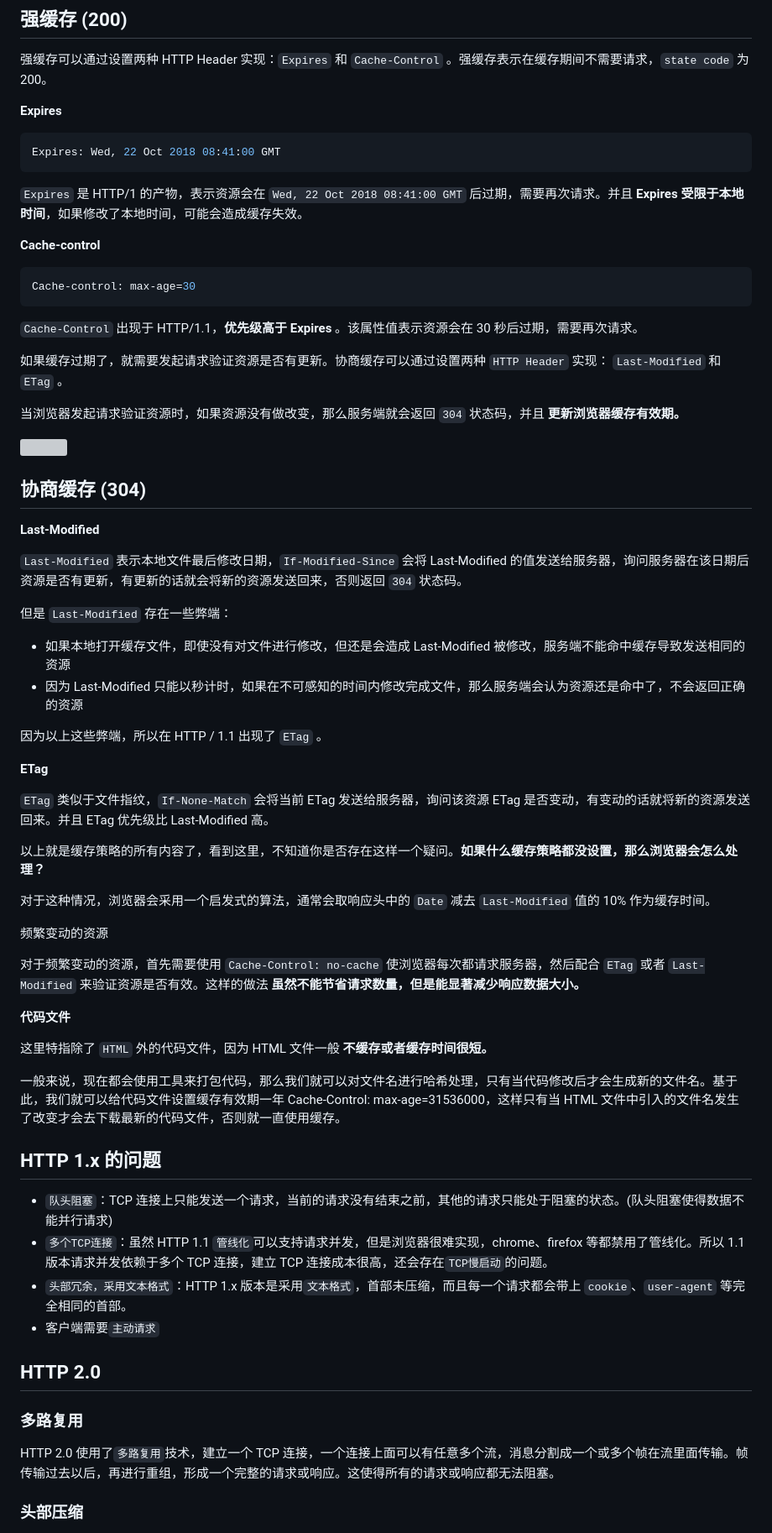
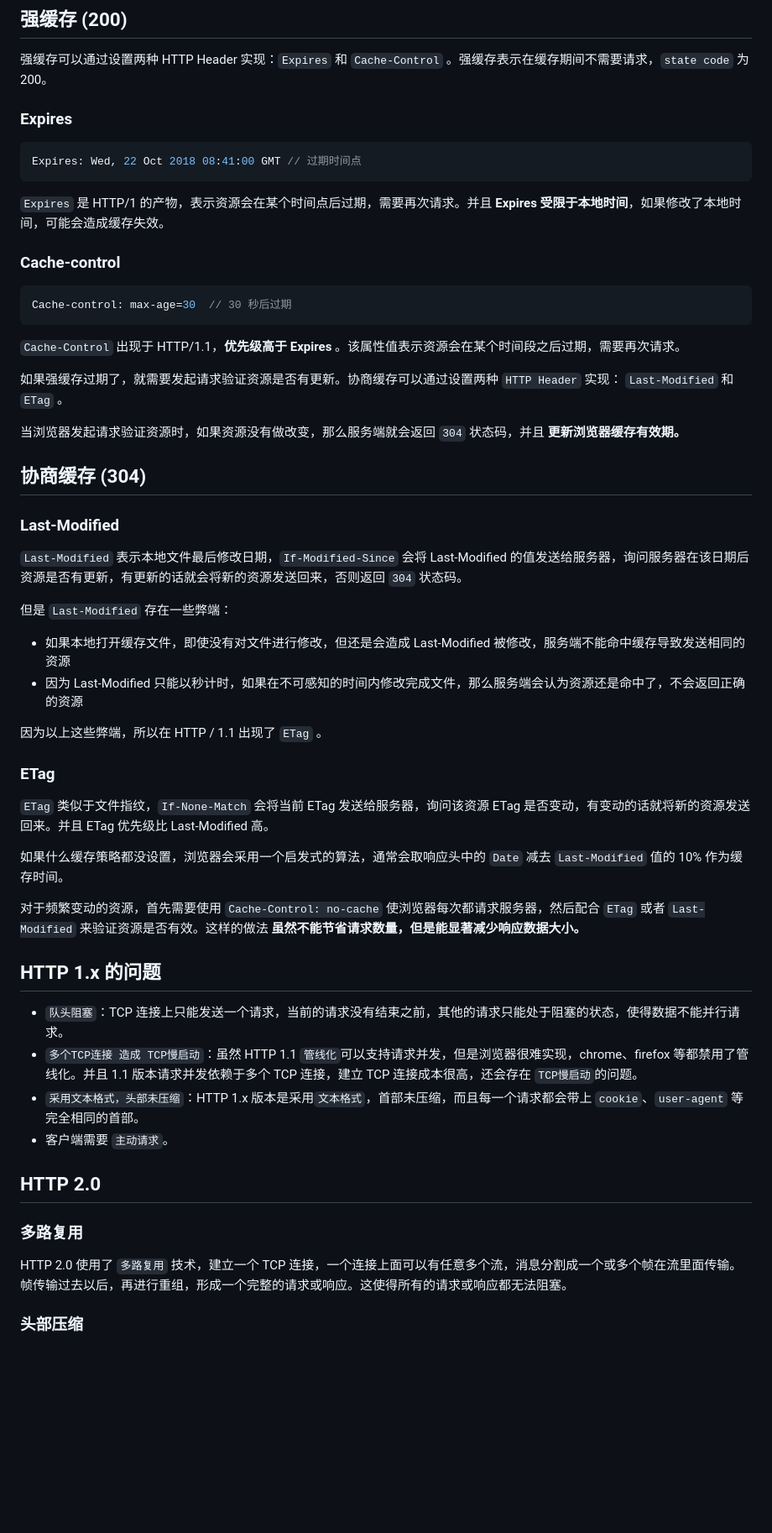
Before and after one commit to dmljc/dumi-set, a Markdown page: docs/browser/cache.md, the part around one of its changes. Shown at 84% size. Rendered like a GitHub page; blank space fills up the shorter version; grey boxes are pictures that could not be loaded.

Commit message:
feat:http 缓存

````diff
--- a/docs/browser/cache.md
+++ b/docs/browser/cache.md
@@ -17,23 +17,23 @@ order: 4
 
 强缓存可以通过设置两种 HTTP Header 实现：`Expires` 和 `Cache-Control` 。强缓存表示在缓存期间不需要请求，`state code` 为 200。
 
-**Expires**
+### Expires
 
 ```js
-Expires: Wed, 22 Oct 2018 08:41:00 GMT
+Expires: Wed, 22 Oct 2018 08:41:00 GMT // 过期时间点
 ```
 
-`Expires` 是 HTTP/1 的产物，表示资源会在 `Wed, 22 Oct 2018 08:41:00 GMT` 后过期，需要再次请求。并且 **Expires 受限于本地时间**，如果修改了本地时间，可能会造成缓存失效。
+`Expires` 是 HTTP/1 的产物，表示资源会在某个时间点后过期，需要再次请求。并且 **Expires 受限于本地时间**，如果修改了本地时间，可能会造成缓存失效。
 
-**Cache-control**
+### Cache-control
 
 ```js
-Cache-control: max-age=30
+Cache-control: max-age=30  // 30 秒后过期
 ```
 
-`Cache-Control` 出现于 HTTP/1.1，**优先级高于 Expires** 。该属性值表示资源会在 30 秒后过期，需要再次请求。
+`Cache-Control` 出现于 HTTP/1.1，**优先级高于 Expires** 。该属性值表示资源会在某个时间段之后过期，需要再次请求。
 
-如果缓存过期了，就需要发起请求验证资源是否有更新。协商缓存可以通过设置两种 `HTTP Header` 实现： `Last-Modified` 和 `ETag` 。
+如果强缓存过期了，就需要发起请求验证资源是否有更新。协商缓存可以通过设置两种 `HTTP Header` 实现： `Last-Modified` 和 `ETag` 。
 
 当浏览器发起请求验证资源时，如果资源没有做改变，那么服务端就会返回 `304` 状态码，并且 **更新浏览器缓存有效期。**
 
@@ -42,6 +40,6 @@ Cache-control: max-age=30
 ## 协商缓存 (304)
 
-**Last-Modified**
+### Last-Modified
 
 `Last-Modified` 表示本地文件最后修改日期，`If-Modified-Since` 会将 Last-Modified 的值发送给服务器，询问服务器在该日期后资源是否有更新，有更新的话就会将新的资源发送回来，否则返回 `304` 状态码。
 
@@ -52,36 +50,26 @@ Cache-control: max-age=30
 
 因为以上这些弊端，所以在 HTTP / 1.1 出现了 `ETag` 。
 
-**ETag**
+### ETag
 
 `ETag` 类似于文件指纹，`If-None-Match` 会将当前 ETag 发送给服务器，询问该资源 ETag 是否变动，有变动的话就将新的资源发送回来。并且 ETag 优先级比 Last-Modified 高。
 
-以上就是缓存策略的所有内容了，看到这里，不知道你是否存在这样一个疑问。**如果什么缓存策略都没设置，那么浏览器会怎么处理？**
-
-对于这种情况，浏览器会采用一个启发式的算法，通常会取响应头中的 `Date` 减去 `Last-Modified` 值的 10% 作为缓存时间。
-
-频繁变动的资源
+如果什么缓存策略都没设置，浏览器会采用一个启发式的算法，通常会取响应头中的 `Date` 减去 `Last-Modified` 值的 10% 作为缓存时间。
 
 对于频繁变动的资源，首先需要使用 `Cache-Control: no-cache` 使浏览器每次都请求服务器，然后配合 `ETag` 或者 `Last-Modified` 来验证资源是否有效。这样的做法 **虽然不能节省请求数量，但是能显著减少响应数据大小。**
 
-**代码文件**
-
-这里特指除了 `HTML` 外的代码文件，因为 HTML 文件一般 **不缓存或者缓存时间很短。**
-
-一般来说，现在都会使用工具来打包代码，那么我们就可以对文件名进行哈希处理，只有当代码修改后才会生成新的文件名。基于此，我们就可以给代码文件设置缓存有效期一年 Cache-Control: max-age=31536000，这样只有当 HTML 文件中引入的文件名发生了改变才会去下载最新的代码文件，否则就一直使用缓存。
-
 ## HTTP 1.x 的问题
 
--   `队头阻塞`：TCP 连接上只能发送一个请求，当前的请求没有结束之前，其他的请求只能处于阻塞的状态。(队头阻塞使得数据不能并行请求)
--   `多个TCP连接`：虽然 HTTP 1.1 `管线化`可以支持请求并发，但是浏览器很难实现，chrome、firefox 等都禁用了管线化。所以 1.1 版本请求并发依赖于多个 TCP 连接，建立 TCP 连接成本很高，还会存在`TCP慢启动`的问题。
--   `头部冗余，采用文本格式`：HTTP 1.x 版本是采用`文本格式`，首部未压缩，而且每一个请求都会带上 `cookie`、`user-agent` 等完全相同的首部。
--   客户端需要`主动请求`
+-   `队头阻塞`：TCP 连接上只能发送一个请求，当前的请求没有结束之前，其他的请求只能处于阻塞的状态，使得数据不能并行请求。
+-   `多个TCP连接 造成 TCP慢启动`：虽然 HTTP 1.1 `管线化`可以支持请求并发，但是浏览器很难实现，chrome、firefox 等都禁用了管线化。并且 1.1 版本请求并发依赖于多个 TCP 连接，建立 TCP 连接成本很高，还会存在 `TCP慢启动`的问题。
+-   `采用文本格式，头部未压缩`：HTTP 1.x 版本是采用`文本格式`，首部未压缩，而且每一个请求都会带上 `cookie`、`user-agent` 等完全相同的首部。
+-   客户端需要 `主动请求`。
 
 ## HTTP 2.0
 
 ### 多路复用
 
-HTTP 2.0 使用了`多路复用`技术，建立一个 TCP 连接，一个连接上面可以有任意多个流，消息分割成一个或多个帧在流里面传输。帧传输过去以后，再进行重组，形成一个完整的请求或响应。这使得所有的请求或响应都无法阻塞。
+HTTP 2.0 使用了 `多路复用` 技术，建立一个 TCP 连接，一个连接上面可以有任意多个流，消息分割成一个或多个帧在流里面传输。帧传输过去以后，再进行重组，形成一个完整的请求或响应。这使得所有的请求或响应都无法阻塞。
 
 ### 头部压缩
 
````
Also changed, not shown: other parts of docs/browser/cache.md (+1 -3 lines).
